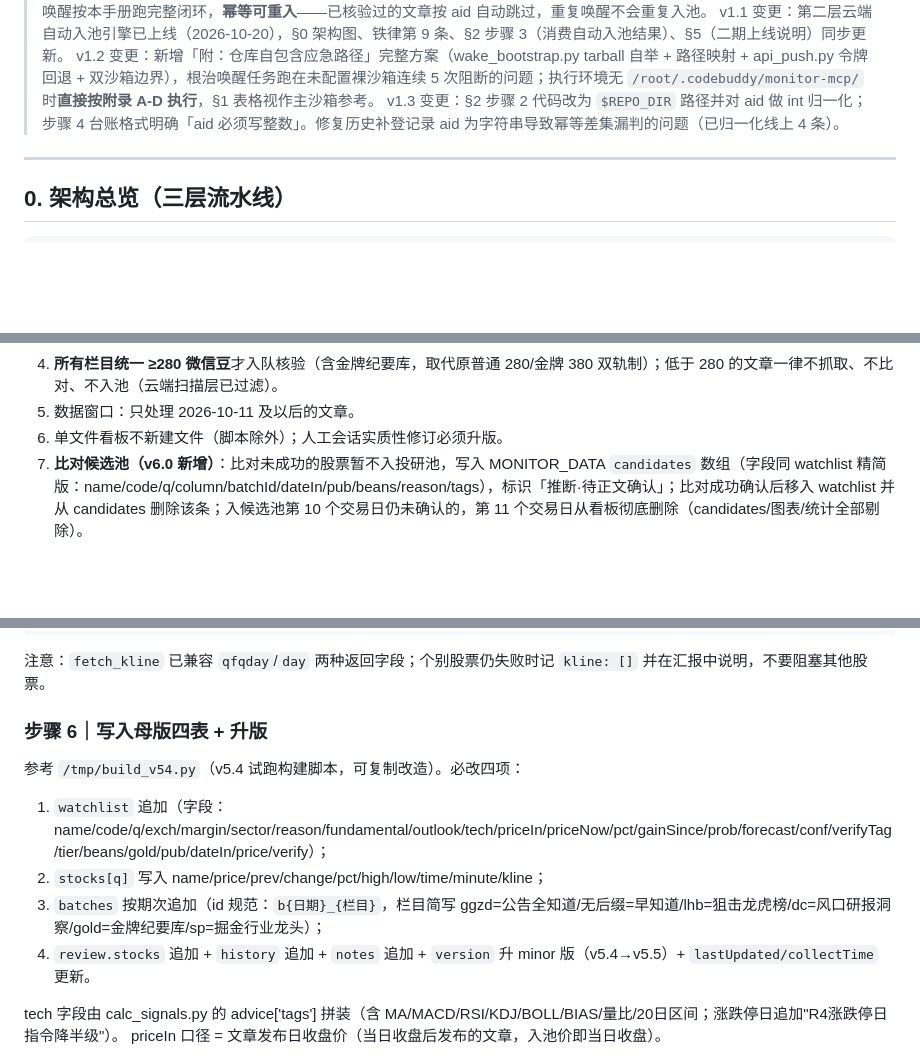
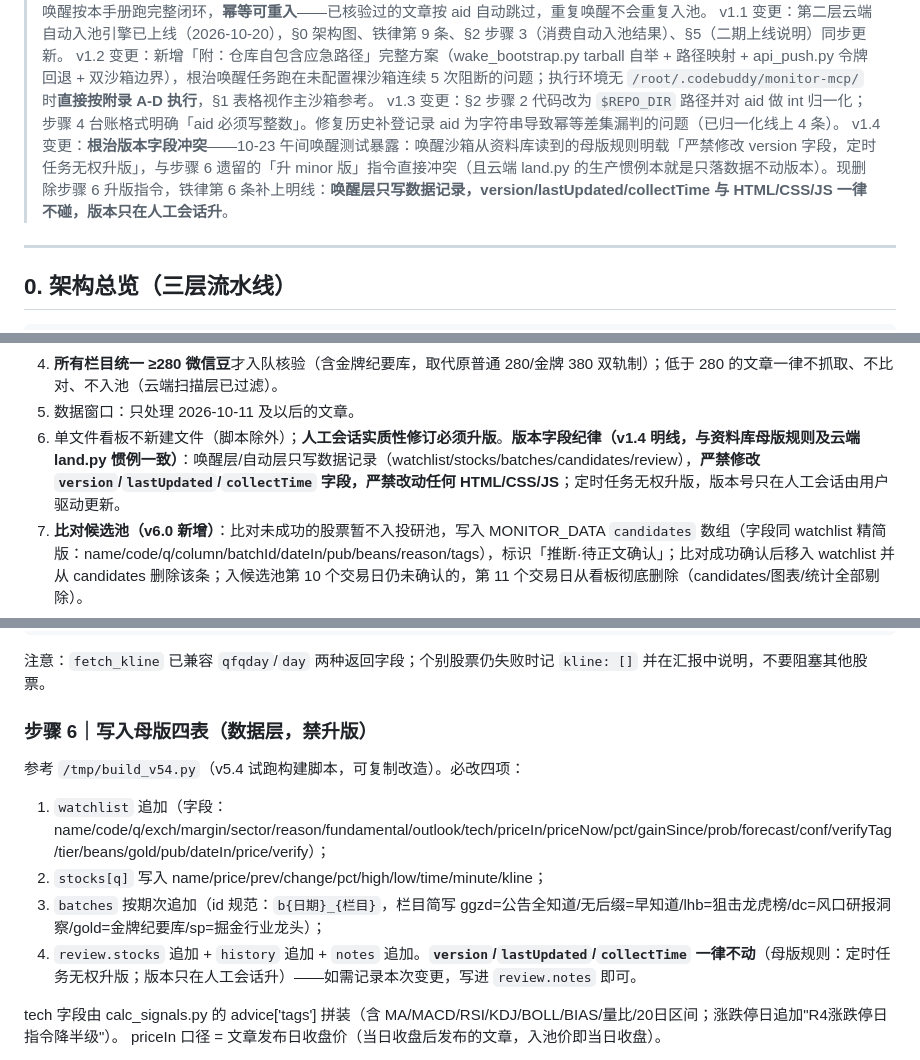
Before and after one commit to guokexuan0522/cailianshe-dashboard, a Markdown page: tools/WAKE_RUNBOOK.md, 3 parts joined by grey strips. GitHub-like rendering; blank space fills up the shorter version.

Commit message:
docs(runbook): v1.4——根治版本字段冲突：步骤6 删除「升 minor 版」遗留指令，铁律6 明线「唤醒层只写数据记录，严禁改 version/lastUpdated/collectTime 及 HTML/CSS/JS，定时任务无权升版」。依据：10-23 唤醒测试从资料库读到的母版规则 + 云端 land.py 生产惯例（只落数据不动版本）

````diff
--- a/tools/WAKE_RUNBOOK.md
+++ b/tools/WAKE_RUNBOOK.md
@@ -5,6 +5,7 @@
 > v1.1 变更：第二层云端自动入池引擎已上线（2026-10-20），§0 架构图、铁律第 9 条、§2 步骤 3（消费自动入池结果）、§5（二期上线说明）同步更新。
 > v1.2 变更：新增「附：仓库自包含应急路径」完整方案（wake_bootstrap.py tarball 自举 + 路径映射 + api_push.py 令牌回退 + 双沙箱边界），根治唤醒任务跑在未配置裸沙箱连续 5 次阻断的问题；执行环境无 `/root/.codebuddy/monitor-mcp/` 时**直接按附录 A-D 执行**，§1 表格视作主沙箱参考。
 > v1.3 变更：§2 步骤 2 代码改为 `$REPO_DIR` 路径并对 aid 做 int 归一化；步骤 4 台账格式明确「aid 必须写整数」。修复历史补登记录 aid 为字符串导致幂等差集漏判的问题（已归一化线上 4 条）。
+> v1.4 变更：**根治版本字段冲突**——10-23 午间唤醒测试暴露：唤醒沙箱从资料库读到的母版规则明载「严禁修改 version 字段，定时任务无权升版」，与步骤 6 遗留的「升 minor 版」指令直接冲突（且云端 land.py 的生产惯例本就是只落数据不动版本）。现删除步骤 6 升版指令，铁律第 6 条补上明线：**唤醒层只写数据记录，version/lastUpdated/collectTime 与 HTML/CSS/JS 一律不碰，版本只在人工会话升**。
 
 ---
 
@@ -28,7 +29,7 @@
 3. 公开内容提到了几只就验证几只、入池几只；已删除的标的不回流。
 4. **所有栏目统一 ≥280 微信豆**才入队核验（含金牌纪要库，取代原普通 280/金牌 380 双轨制）；低于 280 的文章一律不抓取、不比对、不入池（云端扫描层已过滤）。
 5. 数据窗口：只处理 2026-10-11 及以后的文章。
-6. 单文件看板不新建文件（脚本除外）；人工会话实质性修订必须升版。
+6. 单文件看板不新建文件（脚本除外）；**人工会话实质性修订必须升版**。**版本字段纪律（v1.4 明线，与资料库母版规则及云端 land.py 惯例一致）**：唤醒层/自动层只写数据记录（watchlist/stocks/batches/candidates/review），**严禁修改 `version`/`lastUpdated`/`collectTime` 字段，严禁改动任何 HTML/CSS/JS**；定时任务无权升版，版本号只在人工会话由用户驱动更新。
 7. **比对候选池（v6.0 新增）**：比对未成功的股票暂不入投研池，写入 MONITOR_DATA `candidates` 数组（字段同 watchlist 精简版：name/code/q/column/batchId/dateIn/pub/beans/reason/tags），标识「推断·待正文确认」；比对成功确认后移入 watchlist 并从 candidates 删除该条；入候选池第 10 个交易日仍未确认的，第 11 个交易日从看板彻底删除（candidates/图表/统计全部剔除）。
 8. **交易日历（v6.0 新增）**：在池时长/10 日统计/21 日移出/候选池清退一律按交易日计算；2026 年国务院官方放假安排（含调休上班日）已内置页面 CAL_HOLIDAYS/CAL_MAKEUP，2027 年按法定假日预估，官方安排发布后必须校准。
 9. **第二层自动入池结果消费（v6.1 新增）**：autopool/results/<aid>.json 为云端确定性预核验产物（带 evidence 点名原句 + 板块校验明细 + 行情/K线/分时/期次档案），唤醒层复核 evidence 与 skipped 后落地母版；routed/<aid>.json 必须走完整公开信源取证。第二层只预核验、不落地，母版唯一权威不变。
@@ -133,12 +134,12 @@ minute = refresh.fetch_minute(q) # 267点分时
 ```
 注意：`fetch_kline` 已兼容 `qfqday`/`day` 两种返回字段；个别股票仍失败时记 `kline: []` 并在汇报中说明，不要阻塞其他股票。
 
-### 步骤 6｜写入母版四表 + 升版
+### 步骤 6｜写入母版四表（数据层，禁升版）
 参考 `/tmp/build_v54.py`（v5.4 试跑构建脚本，可复制改造）。必改四项：
 1. `watchlist` 追加（字段：name/code/q/exch/margin/sector/reason/fundamental/outlook/tech/priceIn/priceNow/pct/gainSince/prob/forecast/conf/verifyTag/tier/beans/gold/pub/dateIn/price/verify）；
 2. `stocks[q]` 写入 name/price/prev/change/pct/high/low/time/minute/kline；
 3. `batches` 按期次追加（id 规范：`b{日期}_{栏目}`，栏目简写 ggzd=公告全知道/无后缀=早知道/lhb=狙击龙虎榜/dc=风口研报洞察/gold=金牌纪要库/sp=掘金行业龙头）；
-4. `review.stocks` 追加 + `history` 追加 + `notes` 追加 + `version` 升 minor 版（v5.4→v5.5）+ `lastUpdated/collectTime` 更新。
+4. `review.stocks` 追加 + `history` 追加 + `notes` 追加。**`version`/`lastUpdated`/`collectTime` 一律不动**（母版规则：定时任务无权升版；版本只在人工会话升）——如需记录本次变更，写进 `review.notes` 即可。
 
 tech 字段由 calc_signals.py 的 advice['tags'] 拼装（含 MA/MACD/RSI/KDJ/BOLL/BIAS/量比/20日区间；涨跌停日追加"R4涨跌停日指令降半级"）。
 priceIn 口径 = 文章发布日收盘价（当日收盘后发布的文章，入池价即当日收盘）。
````
Also changed, not shown: other parts of tools/WAKE_RUNBOOK.md (+1 -1 lines).
